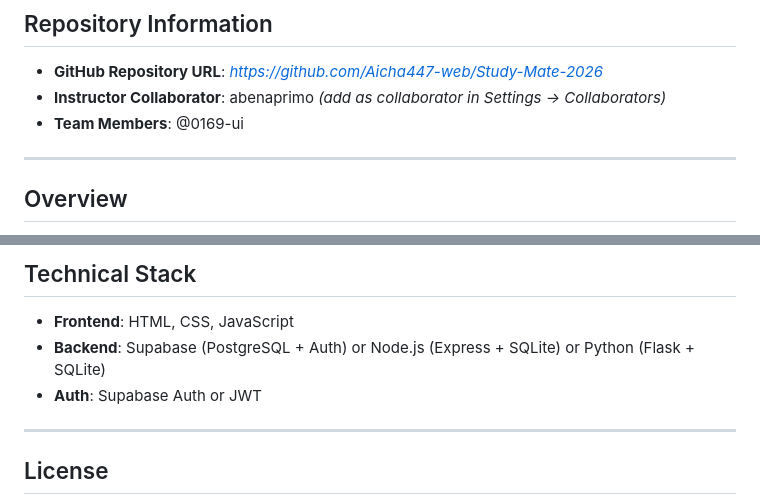
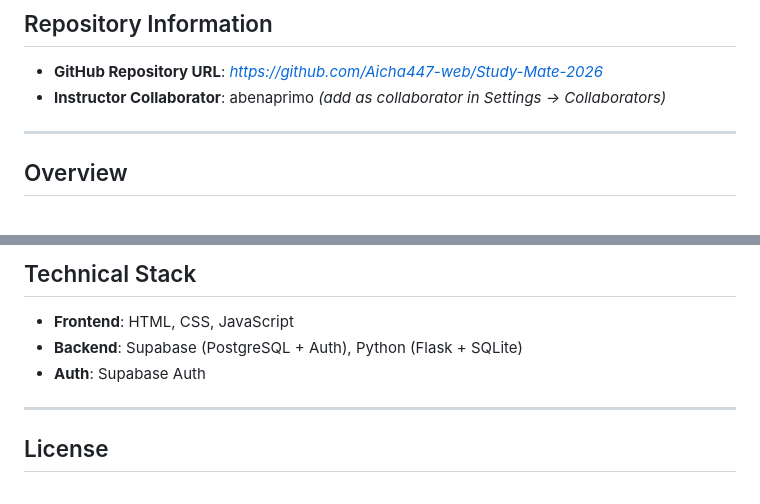
Before and after one commit to Aicha447-web/Study-Mate-2026, a Markdown page: README.md, 2 parts joined by grey strips. GitHub-like rendering.

Commit message:
Revise team members and technical stack details
Updated team members and clarified backend and auth technologies.

```diff
--- a/README.md
+++ b/README.md
@@ -8,7 +8,6 @@
 
 - **GitHub Repository URL**: *https://github.com/Aicha447-web/Study-Mate-2026*
 - **Instructor Collaborator**: abenaprimo *(add as collaborator in Settings → Collaborators)*
-- **Team Members**: @0169-ui
 
 ---
 
@@ -94,8 +93,8 @@ For full instructions, see [Deployment_Setup/INSTALL.md](Deployment_Setup/INSTAL
 ## Technical Stack
 
 - **Frontend**: HTML, CSS, JavaScript
-- **Backend**: Supabase (PostgreSQL + Auth) or Node.js (Express + SQLite) or Python (Flask + SQLite)
-- **Auth**: Supabase Auth or JWT
+- **Backend**: Supabase (PostgreSQL + Auth), Python (Flask + SQLite)
+- **Auth**: Supabase Auth
 
 ---
 
```
